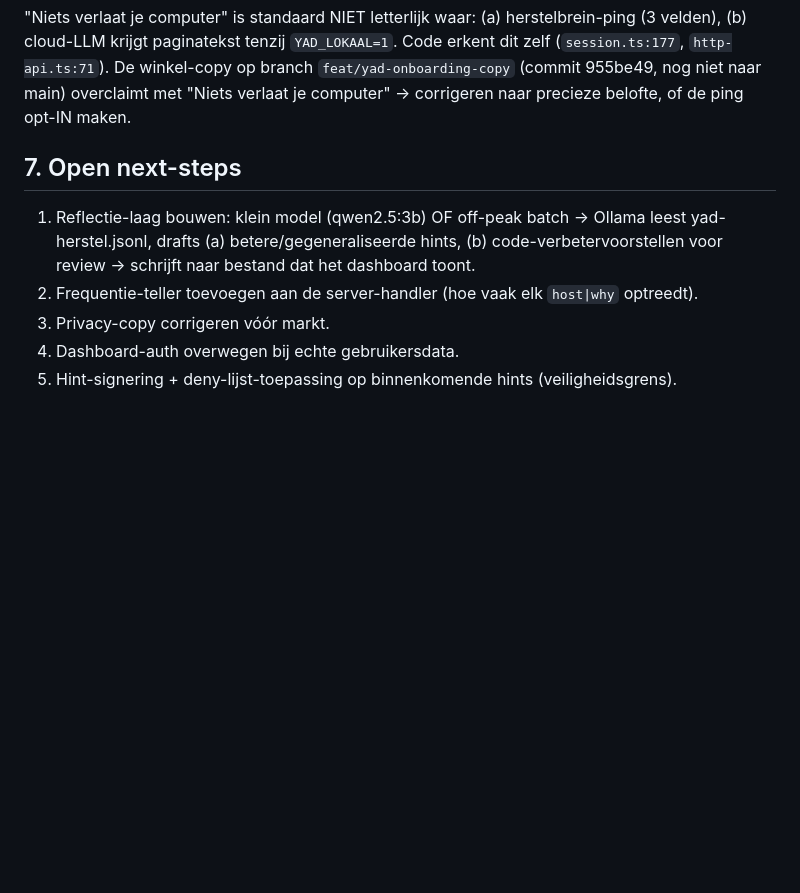
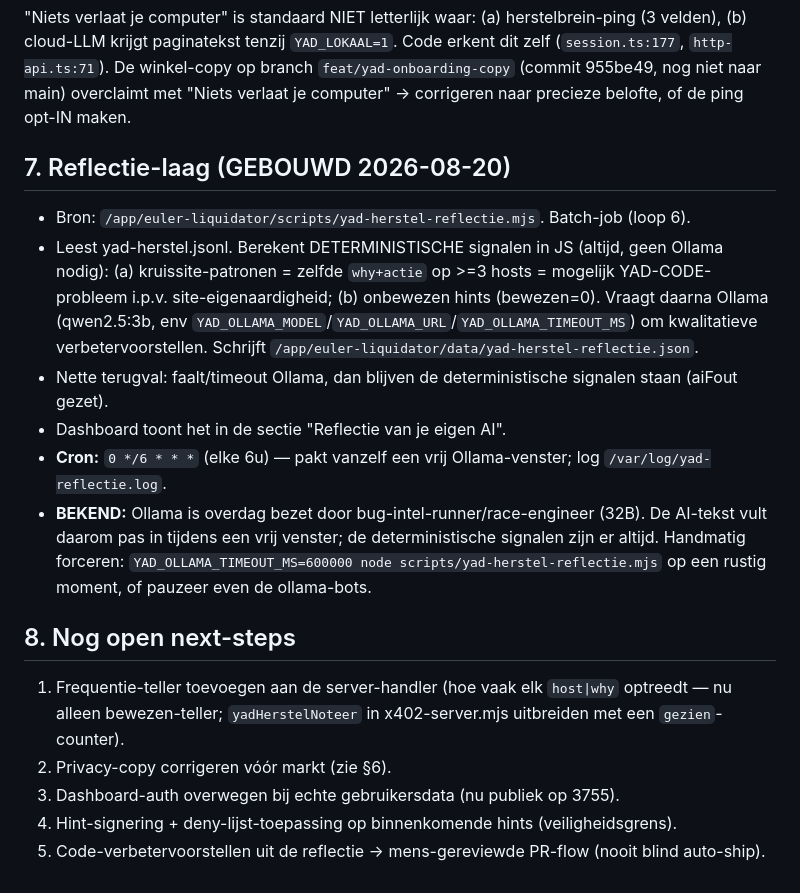
Before and after one commit to holistis/al-yad, a Markdown page: docs/ONDERZOEK-leerlus-herstelbrein-2026-08-20.md, the part around the change. Rendered like a GitHub page; blank space fills up the shorter version.

Commit message:
docs: reflectie-laag gebouwd + cron, doc bijgewerkt

```diff
--- a/docs/ONDERZOEK-leerlus-herstelbrein-2026-08-20.md
+++ b/docs/ONDERZOEK-leerlus-herstelbrein-2026-08-20.md
@@ -96,12 +96,27 @@ Drie lagen, elk anders:
 naar main) overclaimt met "Niets verlaat je computer" → corrigeren naar precieze belofte, of de
 ping opt-IN maken.
 
-## 7. Open next-steps
+## 7. Reflectie-laag (GEBOUWD 2026-08-20)
 
-1. Reflectie-laag bouwen: klein model (qwen2.5:3b) OF off-peak batch → Ollama leest
-   yad-herstel.jsonl, drafts (a) betere/gegeneraliseerde hints, (b) code-verbetervoorstellen voor
-   review → schrijft naar bestand dat het dashboard toont.
-2. Frequentie-teller toevoegen aan de server-handler (hoe vaak elk `host|why` optreedt).
-3. Privacy-copy corrigeren vóór markt.
-4. Dashboard-auth overwegen bij echte gebruikersdata.
-5. Hint-signering + deny-lijst-toepassing op binnenkomende hints (veiligheidsgrens).
+- Bron: `/app/euler-liquidator/scripts/yad-herstel-reflectie.mjs`. Batch-job (loop 6).
+- Leest yad-herstel.jsonl. Berekent DETERMINISTISCHE signalen in JS (altijd, geen Ollama nodig):
+  (a) kruissite-patronen = zelfde `why+actie` op >=3 hosts = mogelijk YAD-CODE-probleem i.p.v.
+  site-eigenaardigheid; (b) onbewezen hints (bewezen=0). Vraagt daarna Ollama (qwen2.5:3b, env
+  `YAD_OLLAMA_MODEL`/`YAD_OLLAMA_URL`/`YAD_OLLAMA_TIMEOUT_MS`) om kwalitatieve verbetervoorstellen.
+  Schrijft `/app/euler-liquidator/data/yad-herstel-reflectie.json`.
+- Nette terugval: faalt/timeout Ollama, dan blijven de deterministische signalen staan (aiFout gezet).
+- Dashboard toont het in de sectie "Reflectie van je eigen AI".
+- **Cron:** `0 */6 * * *` (elke 6u) — pakt vanzelf een vrij Ollama-venster; log `/var/log/yad-reflectie.log`.
+- **BEKEND:** Ollama is overdag bezet door bug-intel-runner/race-engineer (32B). De AI-tekst vult
+  daarom pas in tijdens een vrij venster; de deterministische signalen zijn er altijd. Handmatig
+  forceren: `YAD_OLLAMA_TIMEOUT_MS=600000 node scripts/yad-herstel-reflectie.mjs` op een rustig moment,
+  of pauzeer even de ollama-bots.
+
+## 8. Nog open next-steps
+
+1. Frequentie-teller toevoegen aan de server-handler (hoe vaak elk `host|why` optreedt — nu alleen
+   bewezen-teller; `yadHerstelNoteer` in x402-server.mjs uitbreiden met een `gezien`-counter).
+2. Privacy-copy corrigeren vóór markt (zie §6).
+3. Dashboard-auth overwegen bij echte gebruikersdata (nu publiek op 3755).
+4. Hint-signering + deny-lijst-toepassing op binnenkomende hints (veiligheidsgrens).
+5. Code-verbetervoorstellen uit de reflectie → mens-gereviewde PR-flow (nooit blind auto-ship).
```
